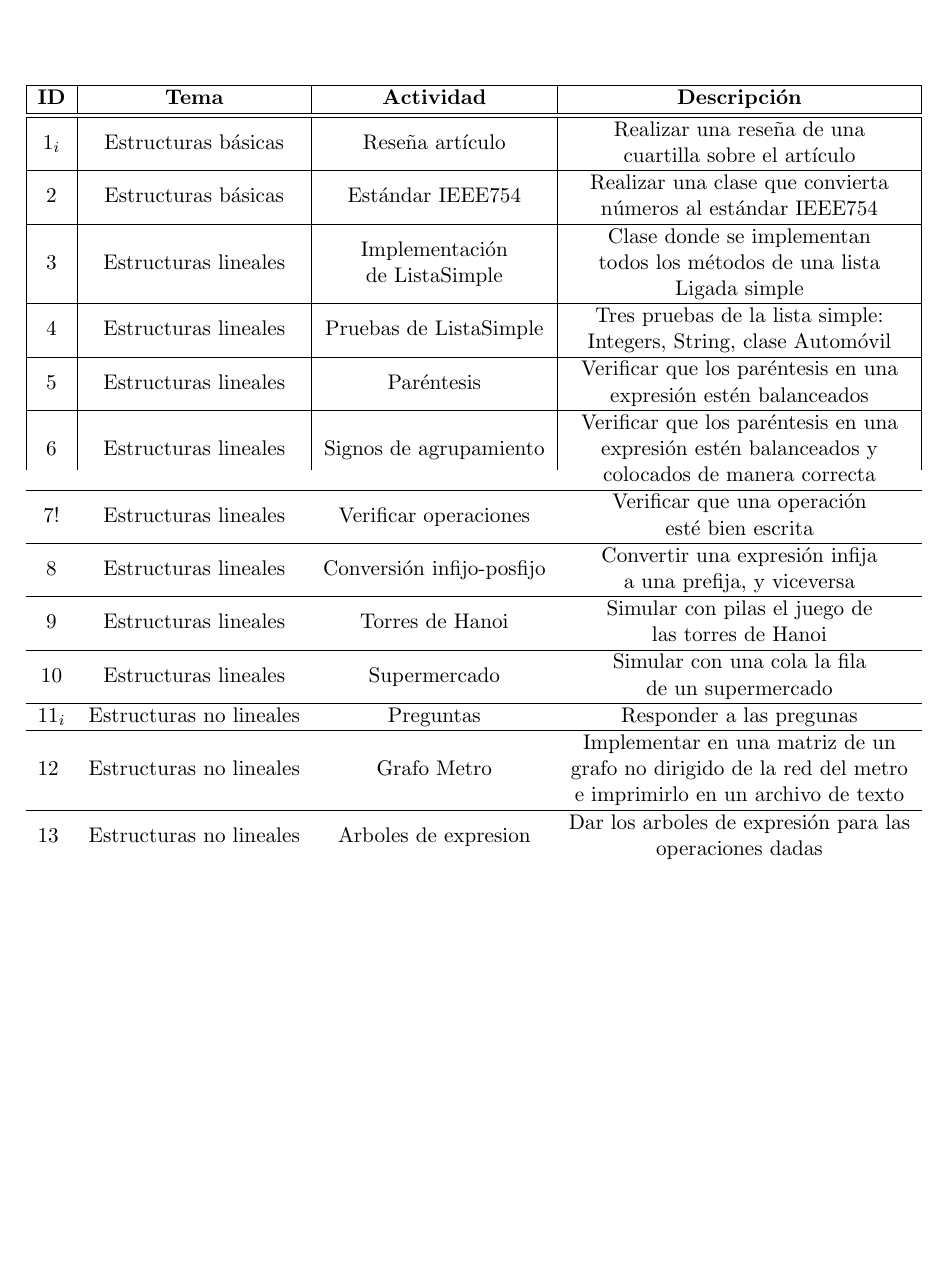
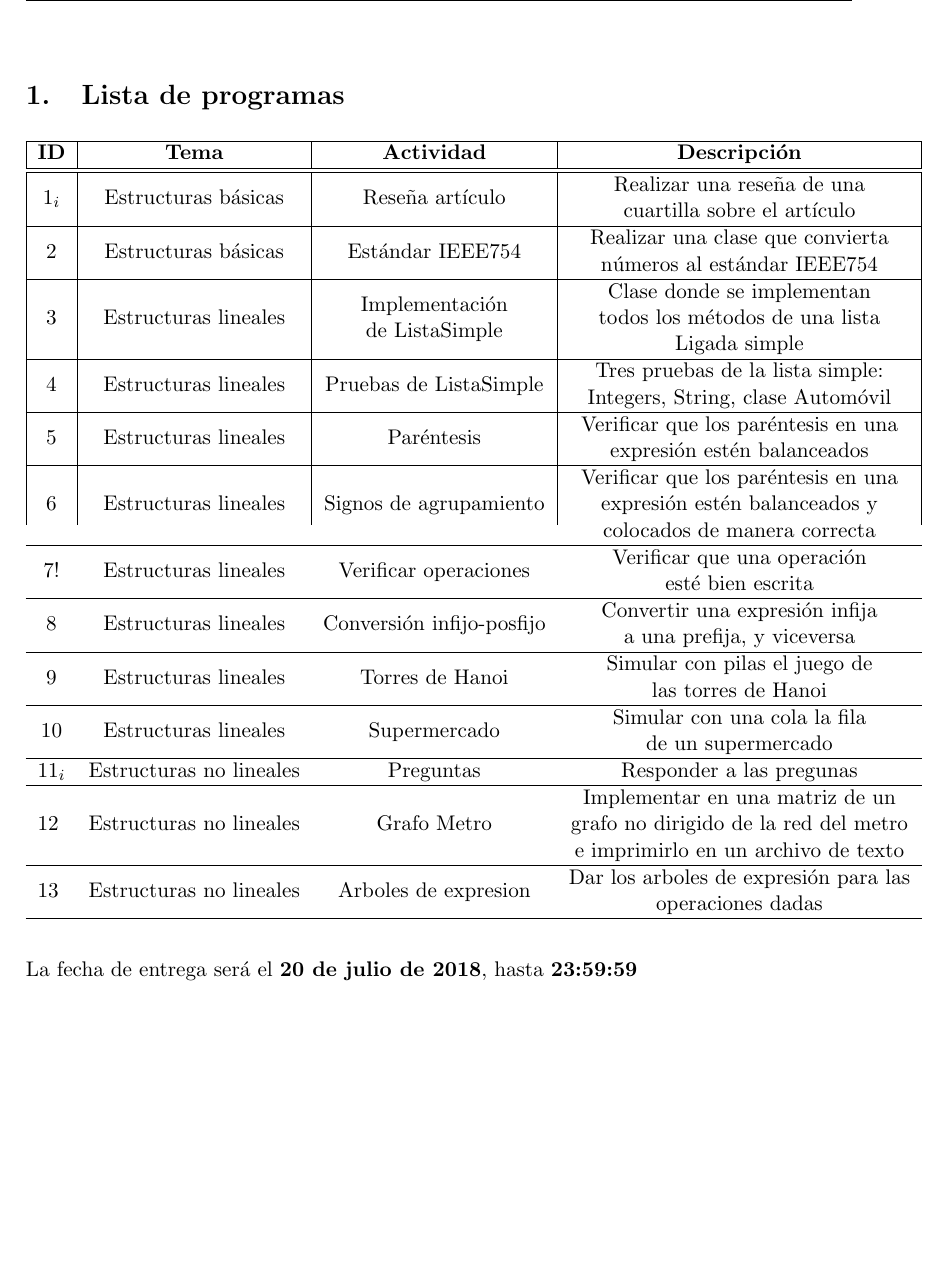
Before and after one commit to eduardoschz/LaTex, a LaTeX document (Cursos 2018-2/EDD/Programas/edd.tex): part of page 2 of 10, cut at the place of the change, the shorter picture padded with empty space. Compiled offline with pdfLaTeX.

Commit message:
Actualizado

```diff
--- a/Cursos 2018-2/EDD/Programas/edd.tex
+++ b/Cursos 2018-2/EDD/Programas/edd.tex
@@ -88,6 +88,8 @@
 
 \end{titlepage}
 
+\section{Lista de programas}
+
 \begin{longtable}[c]{|c|c|c|c|}
 \hline
 \textbf{ID} & \textbf{Tema} & \textbf{Actividad} & \multicolumn{1}{c|}{\textbf{Descripción}} \\ \hline \hline
@@ -107,7 +109,10 @@ $11_{i}$                    & Estructuras no lineales                      & Pre
 \multicolumn{1}{|l|}{12} & \multicolumn{1}{l|}{Estructuras no lineales} & Grafo Metro                                                             & \begin{tabular}[c]{@{}c@{}}Implementar en una matriz de un\\  grafo no dirigido de la red del metro\\ e imprimirlo en un archivo de texto\end{tabular} \\ \hline
 \multicolumn{1}{|l|}{13} & \multicolumn{1}{l|}{Estructuras no lineales} & Arboles de expresion                                                    & \begin{tabular}[c]{@{}c@{}}Dar los arboles de expresión para las\\ operaciones dadas\end{tabular}                                                      \\ \hline
 \end{longtable}
+
+La fecha de entrega será el \textbf{20 de julio de 2018}, hasta \textbf{23:59:59}
 \newpage
+
 
 
 \section{Apéndice A. Diagrama de clases para la actividad 10}
```
Also changed, not shown: 1 other file.
